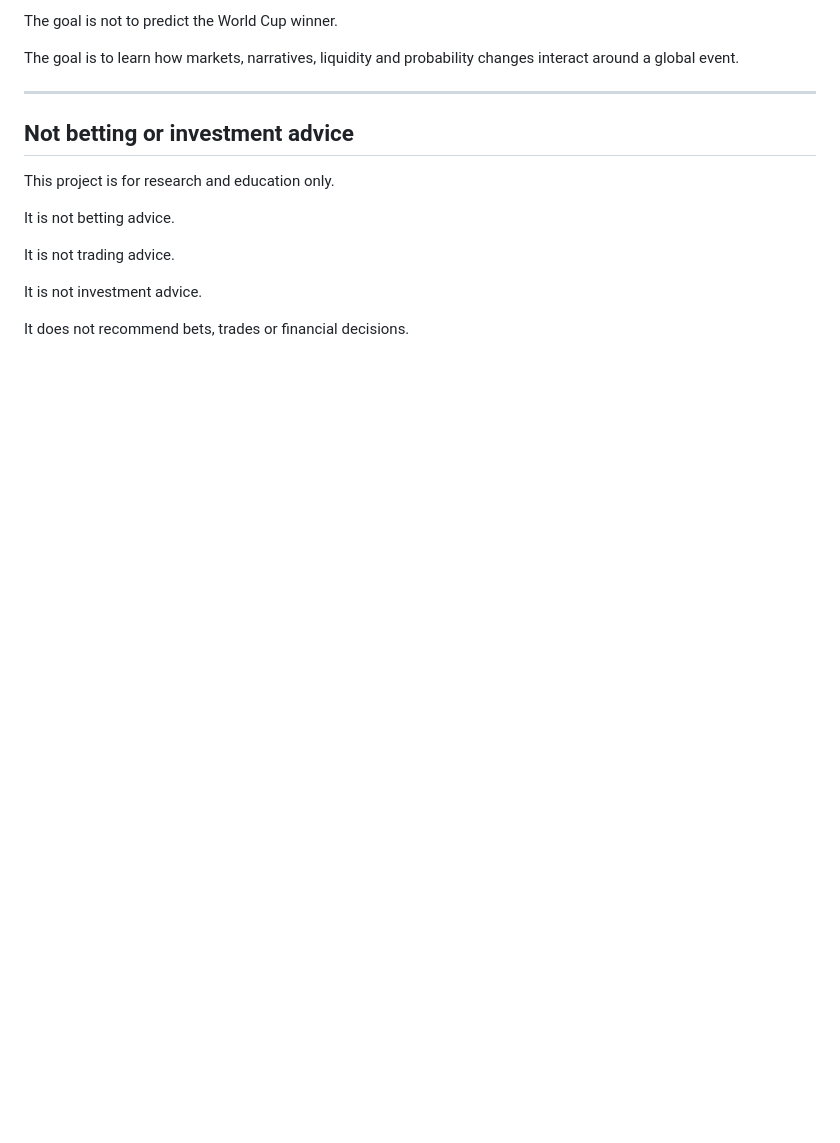
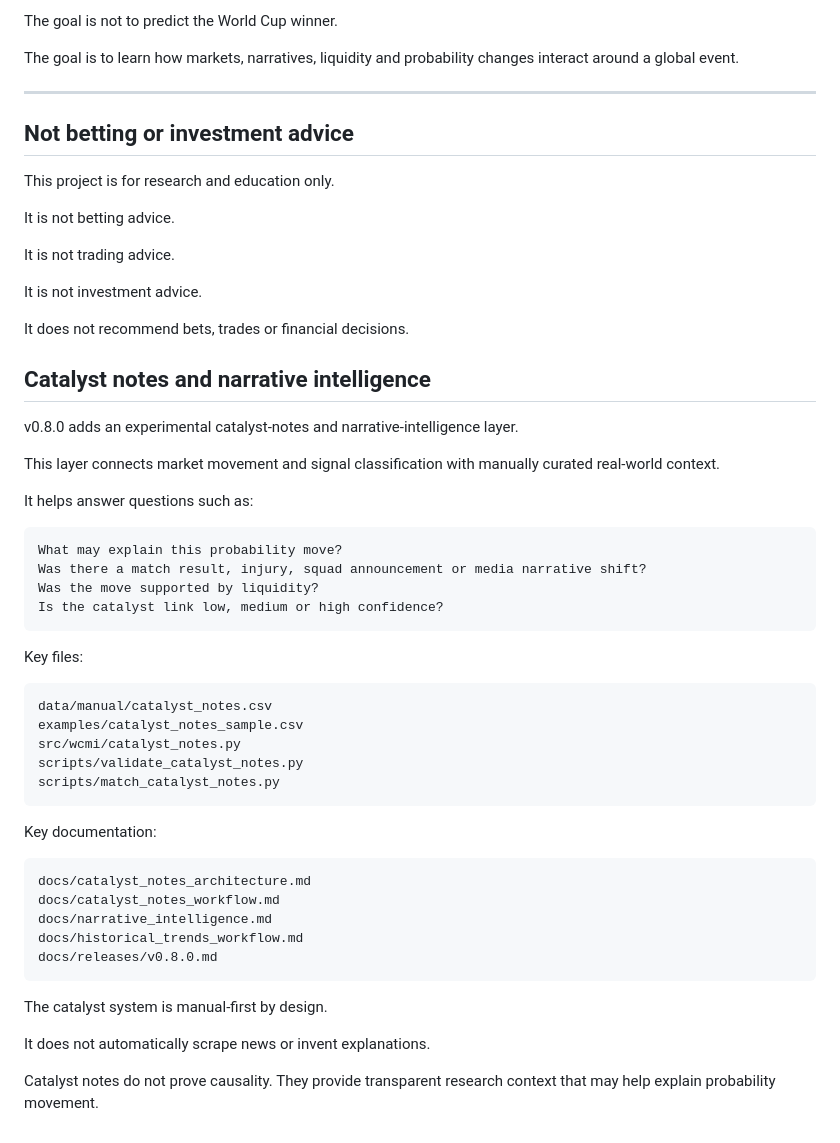
Before and after one commit to laurentziuul/world-cup-market-intelligence, a Markdown page: README.md, the part around one of its changes. Drawn GitHub-style; blank space fills up the shorter version.

Commit message:
Update README with catalyst and narrative links

```diff
--- a/README.md
+++ b/README.md
@@ -736,3 +736,45 @@ It is not trading advice.
 It is not investment advice.
 
 It does not recommend bets, trades or financial decisions.
+
+
+## Catalyst notes and narrative intelligence
+
+v0.8.0 adds an experimental catalyst-notes and narrative-intelligence layer.
+
+This layer connects market movement and signal classification with manually curated real-world context.
+
+It helps answer questions such as:
+
+~~~text
+What may explain this probability move?
+Was there a match result, injury, squad announcement or media narrative shift?
+Was the move supported by liquidity?
+Is the catalyst link low, medium or high confidence?
+~~~
+
+Key files:
+
+~~~text
+data/manual/catalyst_notes.csv
+examples/catalyst_notes_sample.csv
+src/wcmi/catalyst_notes.py
+scripts/validate_catalyst_notes.py
+scripts/match_catalyst_notes.py
+~~~
+
+Key documentation:
+
+~~~text
+docs/catalyst_notes_architecture.md
+docs/catalyst_notes_workflow.md
+docs/narrative_intelligence.md
+docs/historical_trends_workflow.md
+docs/releases/v0.8.0.md
+~~~
+
+The catalyst system is manual-first by design.
+
+It does not automatically scrape news or invent explanations.
+
+Catalyst notes do not prove causality. They provide transparent research context that may help explain probability movement.
```
Also changed, not shown: other parts of README.md (+5 -5 lines).
